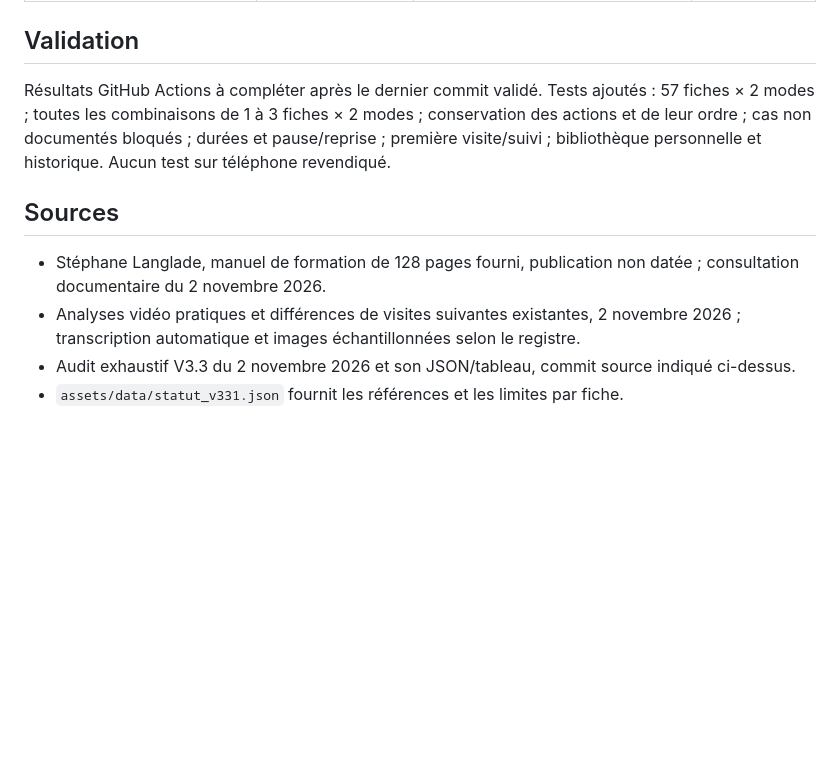
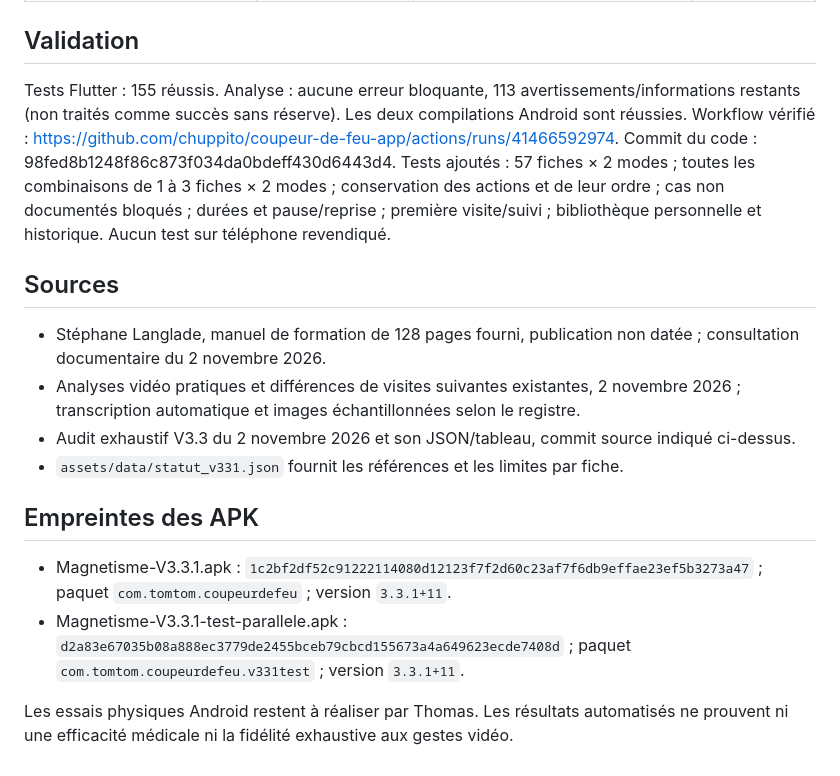
Before and after one commit to chuppito/coupeur-de-feu-app, a Markdown page: docs/v3.3.1/RAPPORT.md, the part around the change. Drawn GitHub-style; blank space fills up the shorter version.

Commit message:
docs(V3.3.1) : consigner les 155 tests, les APK vérifiés et les limites documentaires [skip ci]

```diff
--- a/docs/v3.3.1/RAPPORT.md
+++ b/docs/v3.3.1/RAPPORT.md
@@ -106,7 +106,7 @@ Référence Android : https://developer.android.com/studio/publish/app-signing
 
 ## Validation
 
-Résultats GitHub Actions à compléter après le dernier commit validé. Tests ajoutés : 57 fiches × 2 modes ; toutes les combinaisons de 1 à 3 fiches × 2 modes ; conservation des actions et de leur ordre ; cas non documentés bloqués ; durées et pause/reprise ; première visite/suivi ; bibliothèque personnelle et historique. Aucun test sur téléphone revendiqué.
+Tests Flutter : 155 réussis. Analyse : aucune erreur bloquante, 113 avertissements/informations restants (non traités comme succès sans réserve). Les deux compilations Android sont réussies. Workflow vérifié : https://github.com/chuppito/coupeur-de-feu-app/actions/runs/41466592974. Commit du code : 98fed8b1248f86c873f034da0bdeff430d6443d4. Tests ajoutés : 57 fiches × 2 modes ; toutes les combinaisons de 1 à 3 fiches × 2 modes ; conservation des actions et de leur ordre ; cas non documentés bloqués ; durées et pause/reprise ; première visite/suivi ; bibliothèque personnelle et historique. Aucun test sur téléphone revendiqué.
 
 ## Sources
 
@@ -114,3 +114,10 @@ Résultats GitHub Actions à compléter après le dernier commit validé. Tests
 - Analyses vidéo pratiques et différences de visites suivantes existantes, 2 novembre 2026 ; transcription automatique et images échantillonnées selon le registre.
 - Audit exhaustif V3.3 du 2 novembre 2026 et son JSON/tableau, commit source indiqué ci-dessus.
 - `assets/data/statut_v331.json` fournit les références et les limites par fiche.
+
+## Empreintes des APK
+
+- Magnetisme-V3.3.1.apk : `1c2bf2df52c91222114080d12123f7f2d60c23af7f6db9effae23ef5b3273a47` ; paquet `com.tomtom.coupeurdefeu` ; version `3.3.1+11`.
+- Magnetisme-V3.3.1-test-parallele.apk : `d2a83e67035b08a888ec3779de2455bceb79cbcd155673a4a649623ecde7408d` ; paquet `com.tomtom.coupeurdefeu.v331test` ; version `3.3.1+11`.
+
+Les essais physiques Android restent à réaliser par Thomas. Les résultats automatisés ne prouvent ni une efficacité médicale ni la fidélité exhaustive aux gestes vidéo.
```
